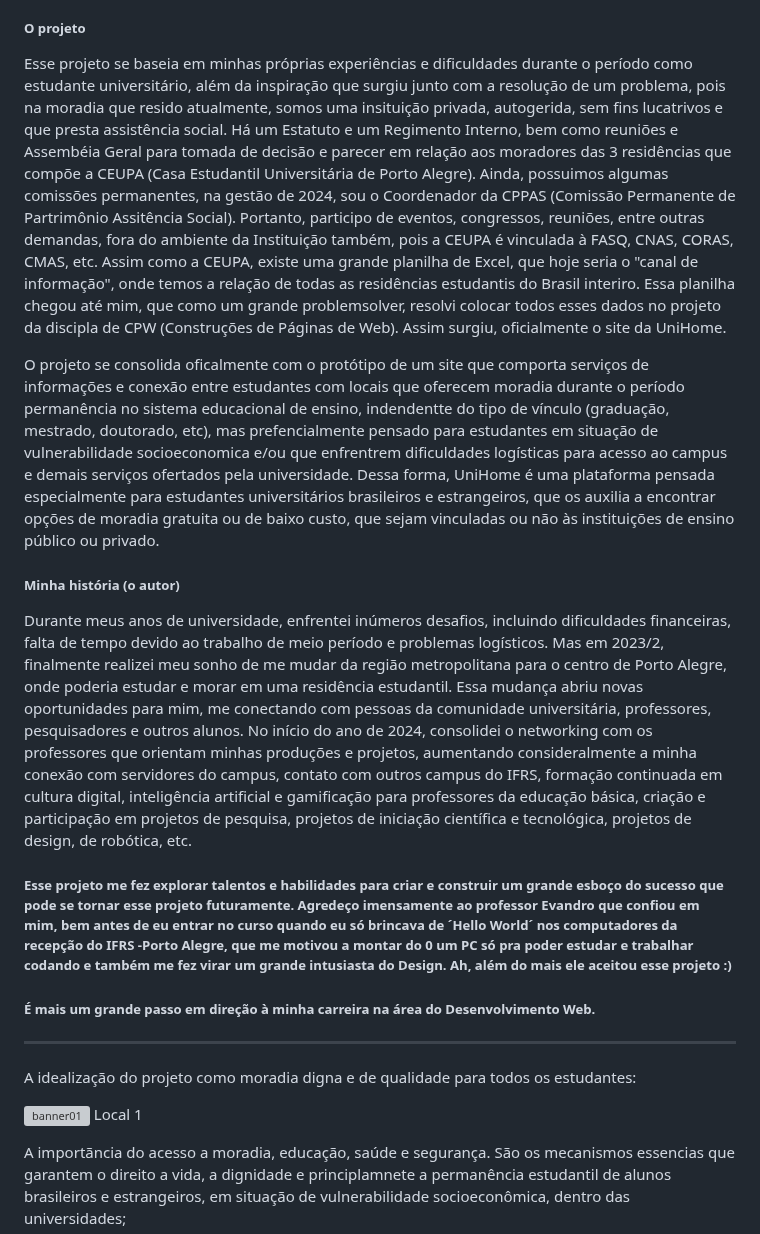
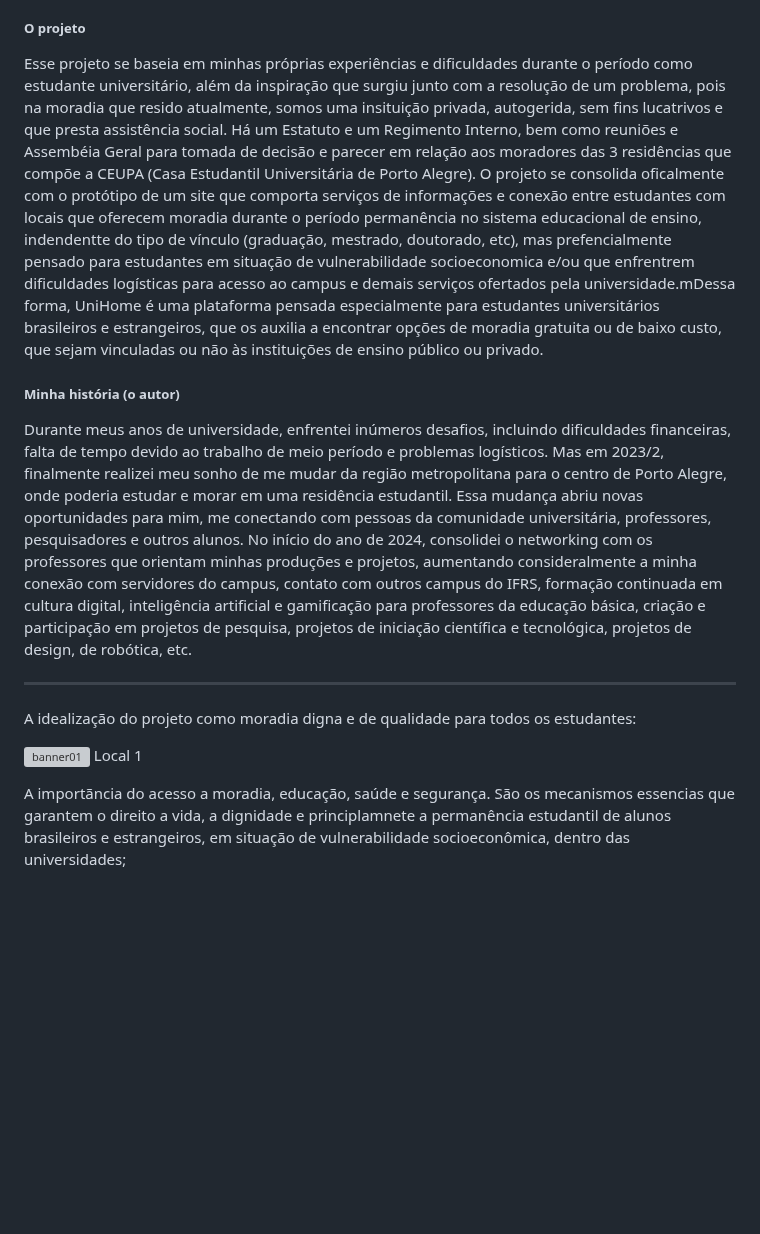
Before and after one commit to odjion/UniHome, a Markdown page: README.md, the part around one of its changes. Rendered like a GitHub page; blank space fills up the shorter version; grey boxes are pictures that could not be loaded.

Commit message:
Update README.md
Signed-off-by: Dion Lucca <120736459+odjion@users.noreply.github.com>

```diff
--- a/README.md
+++ b/README.md
@@ -6,26 +5,17 @@ UniHome, é um nome de marca curto e memorável. Além do mais, o jogo de palavr
 
 ##### O projeto
-Esse projeto se baseia em minhas próprias experiências e dificuldades durante o período como estudante universitário, além da inspiração que surgiu junto com a resolução de um problema, pois na moradia que resido atualmente, somos uma insituição privada, autogerida, sem fins lucatrivos e que presta assistência social. Há um Estatuto e um Regimento Interno, bem como reuniões e Assembéia Geral para tomada de decisão e parecer em relação aos moradores das 3 residências que compõe a CEUPA (Casa Estudantil Universitária de Porto Alegre).
-Ainda, possuimos algumas comissões permanentes, na gestão de 2024, sou o Coordenador da CPPAS (Comissão Permanente de Partrimônio Assitência Social). Portanto, participo de eventos, congressos, reuniões, entre outras demandas, fora do ambiente da Instituição também, pois a CEUPA é vinculada à FASQ, CNAS, CORAS, CMAS, etc.
-Assim como a CEUPA, existe uma grande planilha de Excel, que hoje seria o "canal de informação", onde temos a relação de todas as residências estudantis do Brasil interiro. Essa planilha chegou até mim, que como um grande problemsolver, resolvi colocar todos esses dados no projeto da discipla de CPW (Construções de Páginas de Web). Assim surgiu, oficialmente o site da UniHome.
-
-O projeto se consolida oficalmente com o protótipo de um site que comporta serviços de informações e conexão entre estudantes com locais que oferecem moradia durante o período permanência no sistema educacional de ensino, indendentte do tipo de vínculo (graduação, mestrado, doutorado, etc), mas prefencialmente pensado para estudantes em situação de vulnerabilidade socioeconomica e/ou que enfrentrem dificuldades logísticas para acesso ao campus e demais serviços ofertados pela universidade.
-Dessa forma, UniHome é uma plataforma pensada especialmente para estudantes universitários brasileiros e estrangeiros, que os auxilia a encontrar opções de moradia  gratuita ou de baixo custo, que sejam vinculadas ou não às instituições de ensino público ou privado.
+Esse projeto se baseia em minhas próprias experiências e dificuldades durante o período como estudante universitário, além da inspiração que surgiu junto com a resolução de um problema, pois na moradia que resido atualmente, somos uma insituição privada, autogerida, sem fins lucatrivos e que presta assistência social. Há um Estatuto e um Regimento Interno, bem como reuniões e Assembéia Geral para tomada de decisão e parecer em relação aos moradores das 3 residências que compõe a CEUPA (Casa Estudantil Universitária de Porto Alegre). O projeto se consolida oficalmente com o protótipo de um site que comporta serviços de informações e conexão entre estudantes com locais que oferecem moradia durante o período permanência no sistema educacional de ensino, indendentte do tipo de vínculo (graduação, mestrado, doutorado, etc), mas prefencialmente pensado para estudantes em situação de vulnerabilidade socioeconomica e/ou que enfrentrem dificuldades logísticas para acesso ao campus e demais serviços ofertados pela universidade.mDessa forma, UniHome é uma plataforma pensada especialmente para estudantes universitários brasileiros e estrangeiros, que os auxilia a encontrar opções de moradia  gratuita ou de baixo custo, que sejam vinculadas ou não às instituições de ensino público ou privado.
 
 
 ##### Minha história (o autor)
 Durante meus anos de universidade, enfrentei inúmeros desafios, incluindo dificuldades financeiras, falta de tempo devido ao trabalho de meio período e problemas logísticos. Mas em 2023/2, finalmente realizei meu sonho de me mudar da região metropolitana para o centro de Porto Alegre, onde poderia estudar e morar em uma residência estudantil. Essa mudança abriu novas oportunidades para mim, me conectando com pessoas da comunidade universitária, professores, pesquisadores e outros alunos. No início do ano de 2024, consolidei o networking com os professores que orientam minhas produções e projetos, aumentando consideralmente a minha conexão com servidores do campus, contato com outros campus do IFRS, formação continuada em cultura digital, inteligência artificial e gamificação para professores da educação básica, criação e participação em projetos de pesquisa, projetos de iniciação científica e tecnológica, projetos de design, de robótica, etc.
 
-##### Esse projeto me fez explorar talentos e habilidades para criar e construir um grande esboço do sucesso que pode se tornar esse projeto futuramente. Agredeço imensamente ao professor Evandro que confiou em mim, bem antes de eu entrar no curso quando eu só brincava de ´Hello World´ nos computadores da recepção do IFRS -Porto Alegre, que me motivou a montar do 0 um PC só pra poder estudar e trabalhar codando e também me fez virar um grande intusiasta do Design. Ah, além do mais ele aceitou esse projeto :)
-##### É mais um grande passo em direção à minha carreira na área do Desenvolvimento Web.
 
 ----------------------------------------------------------------------------------------
 A idealização do projeto como moradia digna e de qualidade para todos os estudantes:
 
 ![banner01](https://github.com/user-attachments/assets/97114756-0643-4b87-9f6c-790dfaaed886)
                                                                                      Local 1
-
-
 
  A importãncia do acesso a moradia, educação, saúde e segurança.
  São os mecanismos essencias que garantem o direito a vida, a dignidade e principlamnete
```
Also changed, not shown: other parts of README.md (+1 -2 lines).
